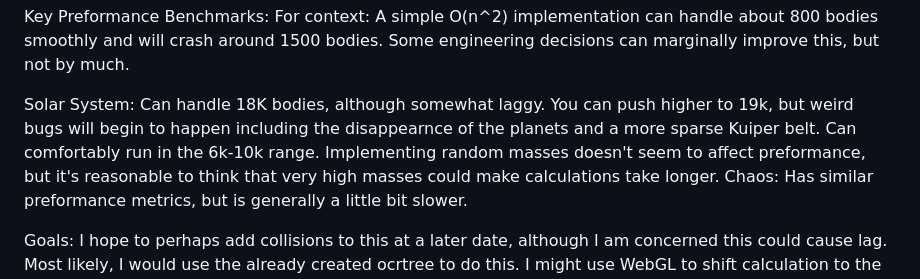
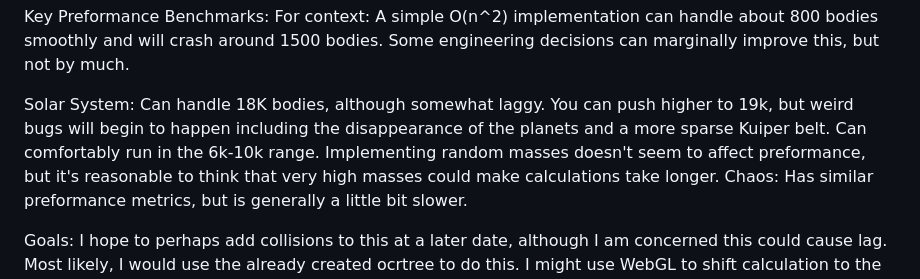
Before and after one commit to jakedallman/Barnes-hut-simulation, a Markdown page: README.md, the part around the change. Drawn GitHub-style.

Commit message:
Fix spelling errors in README.md
Corrected spelling errors in the README regarding performance and disappearance.

```diff
--- a/README.md
+++ b/README.md
@@ -28,7 +28,7 @@ Here are some bugs:
 Key Preformance Benchmarks:
 For context: A simple O(n^2) implementation can handle about 800 bodies smoothly and will crash around 1500 bodies. Some engineering decisions can marginally improve this, but not by much.
 
-Solar System: Can handle 18K bodies, although somewhat laggy. You can push higher to 19k, but weird bugs will begin to happen including the disappearnce of the planets and a more sparse Kuiper belt. Can comfortably run in the 6k-10k range. Implementing random masses doesn't seem to affect preformance, but it's reasonable to think that very high masses could make calculations take longer.
+Solar System: Can handle 18K bodies, although somewhat laggy. You can push higher to 19k, but weird bugs will begin to happen including the disappearance of the planets and a more sparse Kuiper belt. Can comfortably run in the 6k-10k range. Implementing random masses doesn't seem to affect preformance, but it's reasonable to think that very high masses could make calculations take longer.
 Chaos: Has similar preformance metrics, but is generally a little bit slower.
 
 Goals:
```
